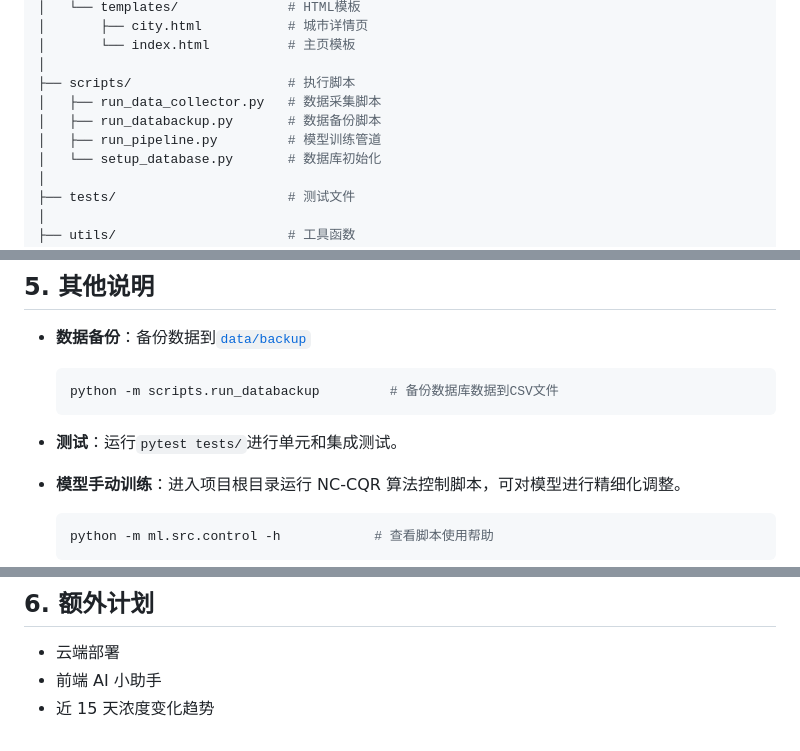
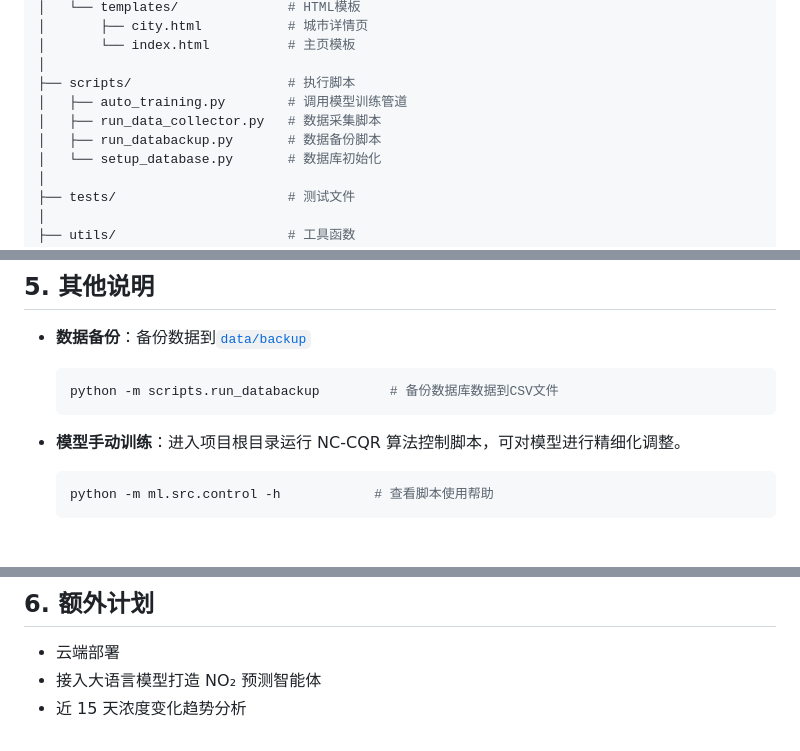
Before and after one commit to Scream9371/no2-prediction-system, a Markdown page: README.md, 3 parts joined by grey strips. Rendered like a GitHub page; blank space fills up the shorter version.

Commit message:
更新 README.md

````diff
--- a/README.md
+++ b/README.md
@@ -81,9 +81,9 @@ no2-prediction-system/
 │       └── index.html          # 主页模板
 │
 ├── scripts/                    # 执行脚本
+│   ├── auto_training.py        # 调用模型训练管道
 │   ├── run_data_collector.py   # 数据采集脚本
 │   ├── run_databackup.py       # 数据备份脚本
-│   ├── run_pipeline.py         # 模型训练管道
 │   └── setup_database.py       # 数据库初始化
 │
 ├── tests/                      # 测试文件
@@ -212,7 +212,6 @@ no2-prediction-system/
 	```bash
 	python -m scripts.run_databackup         # 备份数据库数据到CSV文件
 	```
-- **测试**：运行`pytest tests/`进行单元和集成测试。
 - **模型手动训练**：进入项目根目录运行 NC-CQR 算法控制脚本，可对模型进行精细化调整。
 	```bash
 	python -m ml.src.control -h            # 查看脚本使用帮助
@@ -244,5 +243,5 @@ no2-prediction-system/
 
 ## 6. 额外计划
 - 云端部署
-- 前端 AI 小助手
-- 近 15 天浓度变化趋势
+- 接入大语言模型打造 NO₂ 预测智能体
+- 近 15 天浓度变化趋势分析
````
